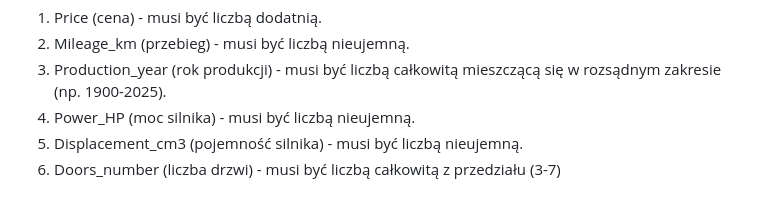
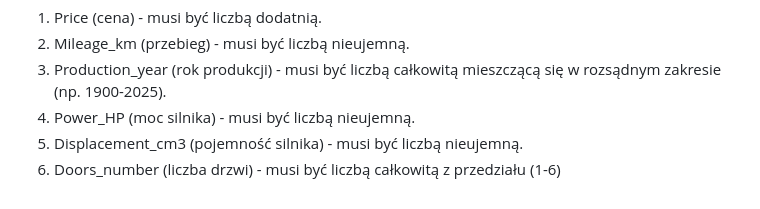
Before and after one commit to Pablitt0/Projekt_Analiza_danych, a Markdown page: README.md, the part around the change. Drawn GitHub-style.

Commit message:
poprawiono zakres liczby drzwi

```diff
--- a/README.md
+++ b/README.md
@@ -68,4 +68,4 @@ Reguły walidacji danych brzmią następująco:
 3. Production_year (rok produkcji) - musi być liczbą całkowitą mieszczącą się w rozsądnym zakresie (np. 1900-2025).
 4. Power_HP (moc silnika) - musi być liczbą nieujemną.
 5. Displacement_cm3 (pojemność silnika) - musi być liczbą nieujemną.
-6. Doors_number (liczba  drzwi) - musi być liczbą całkowitą z przedziału (3-7)
+6. Doors_number (liczba  drzwi) - musi być liczbą całkowitą z przedziału (1-6)
```
